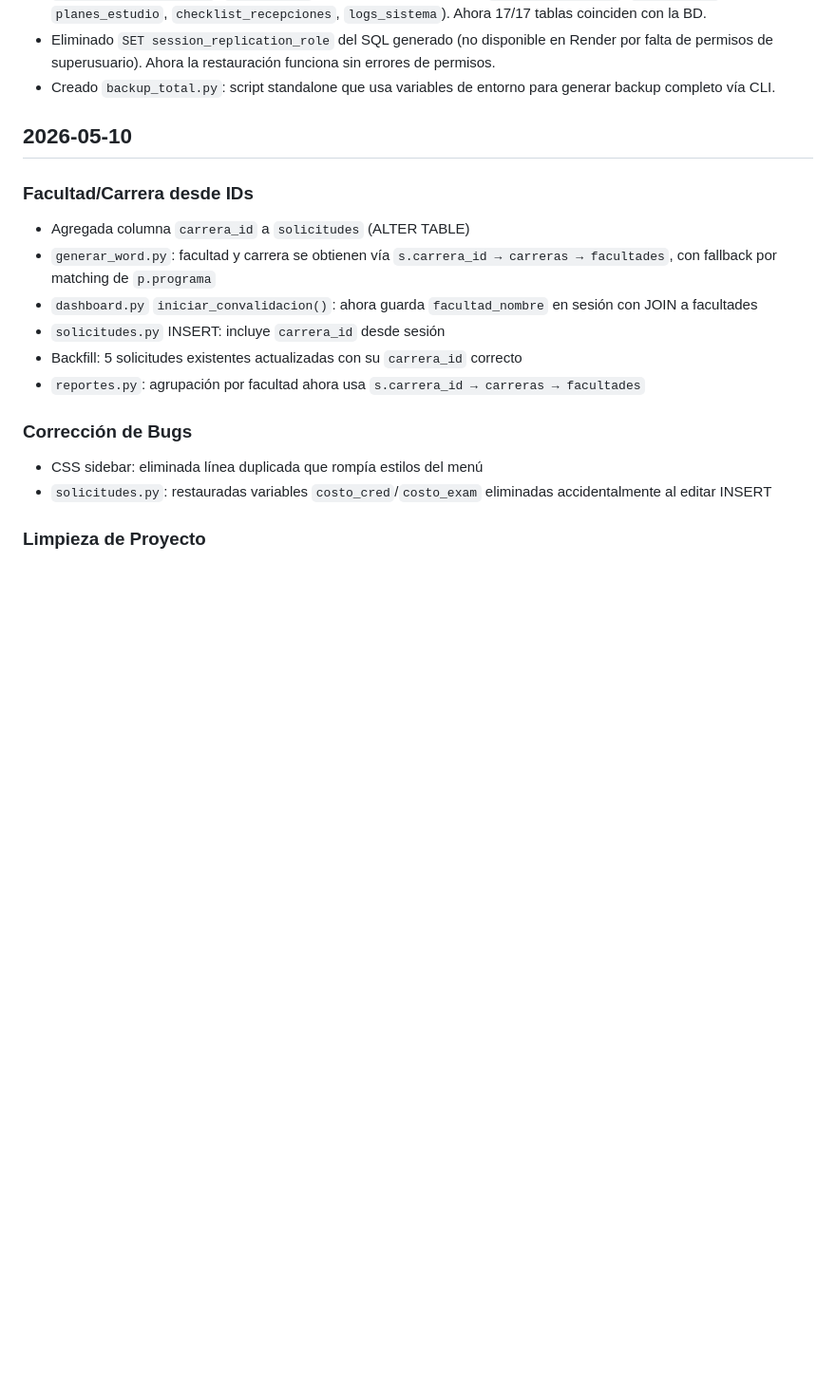
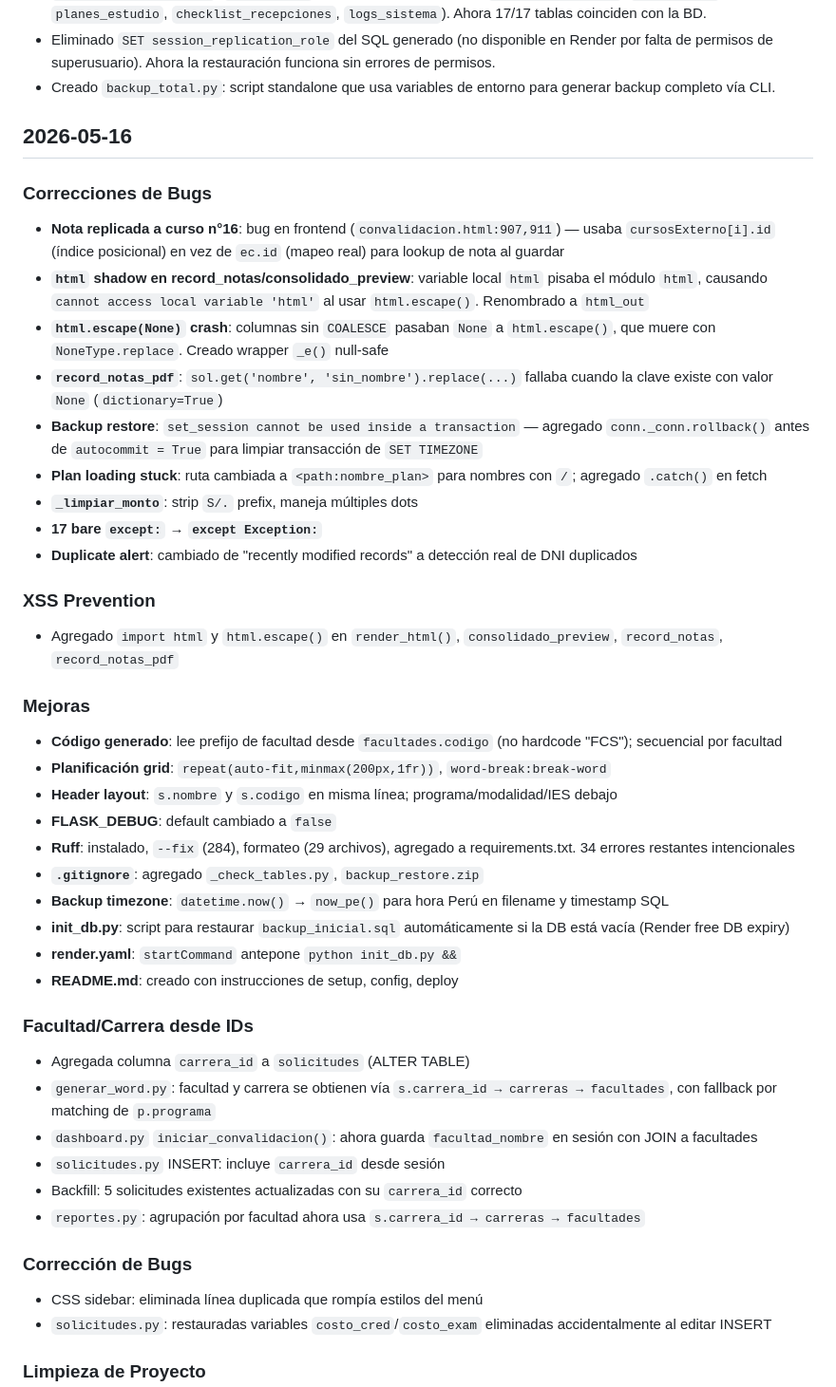
Before and after one commit to cristhianjoelmendozarojas-spec/sistema-convalidaciones, a Markdown page: HISTORY.md, the part around the change. Shown at 95% size. Rendered like a GitHub page; blank space fills up the shorter version.

```diff
--- a/HISTORY.md
+++ b/HISTORY.md
@@ -7,7 +7,33 @@
 - Eliminado `SET session_replication_role` del SQL generado (no disponible en Render por falta de permisos de superusuario). Ahora la restauración funciona sin errores de permisos.
 - Creado `backup_total.py`: script standalone que usa variables de entorno para generar backup completo vía CLI.
 
-## 2026-05-10
+## 2026-05-16
+
+### Correcciones de Bugs
+- **Nota replicada a curso n°16**: bug en frontend (`convalidacion.html:907,911`) — usaba `cursosExterno[i].id` (índice posicional) en vez de `ec.id` (mapeo real) para lookup de nota al guardar
+- **`html` shadow en record_notas/consolidado_preview**: variable local `html` pisaba el módulo `html`, causando `cannot access local variable 'html'` al usar `html.escape()`. Renombrado a `html_out`
+- **`html.escape(None)` crash**: columnas sin `COALESCE` pasaban `None` a `html.escape()`, que muere con `NoneType.replace`. Creado wrapper `_e()` null-safe
+- **`record_notas_pdf`**: `sol.get('nombre', 'sin_nombre').replace(...)` fallaba cuando la clave existe con valor `None` (`dictionary=True`)
+- **Backup restore**: `set_session cannot be used inside a transaction` — agregado `conn._conn.rollback()` antes de `autocommit = True` para limpiar transacción de `SET TIMEZONE`
+- **Plan loading stuck**: ruta cambiada a `<path:nombre_plan>` para nombres con `/`; agregado `.catch()` en fetch
+- **`_limpiar_monto`**: strip `S/.` prefix, maneja múltiples dots
+- **17 bare `except:` → `except Exception:`**
+- **Duplicate alert**: cambiado de "recently modified records" a detección real de DNI duplicados
+
+### XSS Prevention
+- Agregado `import html` y `html.escape()` en `render_html()`, `consolidado_preview`, `record_notas`, `record_notas_pdf`
+
+### Mejoras
+- **Código generado**: lee prefijo de facultad desde `facultades.codigo` (no hardcode "FCS"); secuencial por facultad
+- **Planificación grid**: `repeat(auto-fit,minmax(200px,1fr))`, `word-break:break-word`
+- **Header layout**: `s.nombre` y `s.codigo` en misma línea; programa/modalidad/IES debajo
+- **FLASK_DEBUG**: default cambiado a `false`
+- **Ruff**: instalado, `--fix` (284), formateo (29 archivos), agregado a requirements.txt. 34 errores restantes intencionales
+- **`.gitignore`**: agregado `_check_tables.py`, `backup_restore.zip`
+- **Backup timezone**: `datetime.now()` → `now_pe()` para hora Perú en filename y timestamp SQL
+- **init_db.py**: script para restaurar `backup_inicial.sql` automáticamente si la DB está vacía (Render free DB expiry)
+- **render.yaml**: `startCommand` antepone `python init_db.py &&`
+- **README.md**: creado con instrucciones de setup, config, deploy
 
 ### Facultad/Carrera desde IDs
 - Agregada columna `carrera_id` a `solicitudes` (ALTER TABLE)
```
